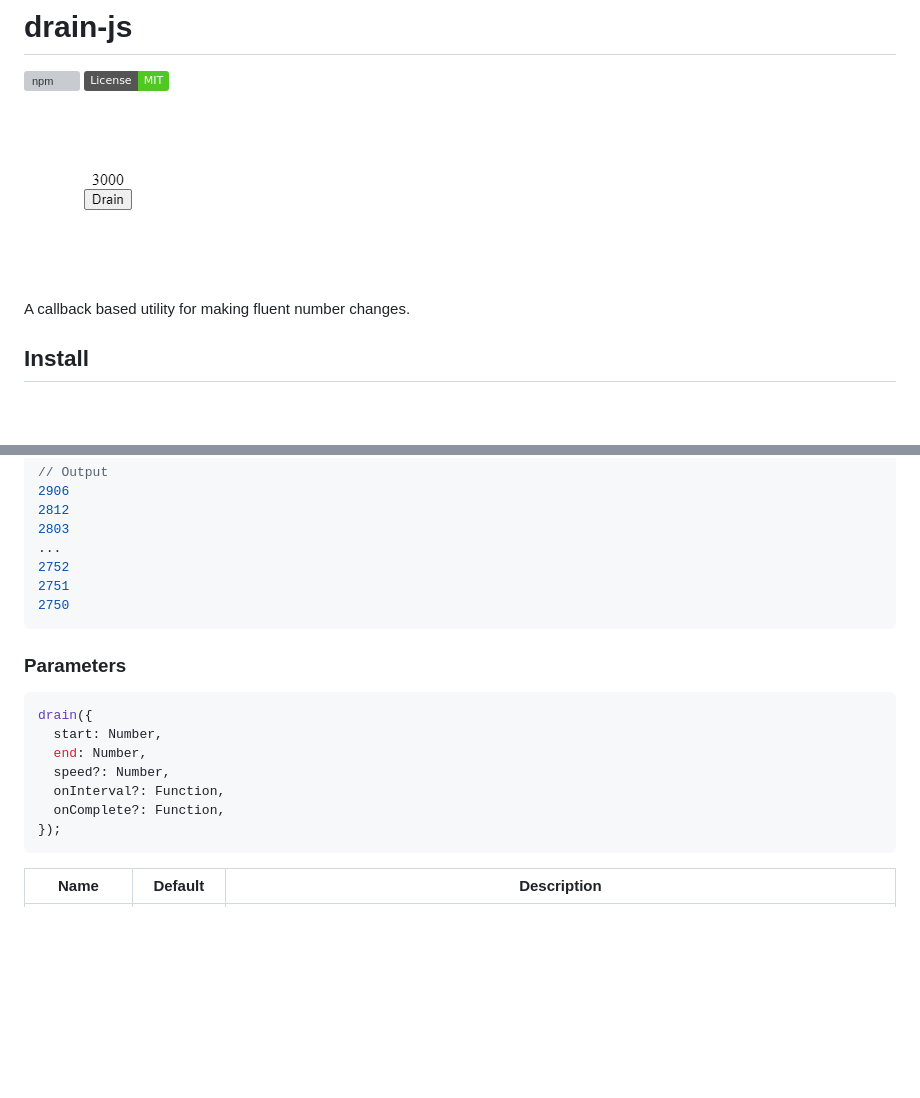
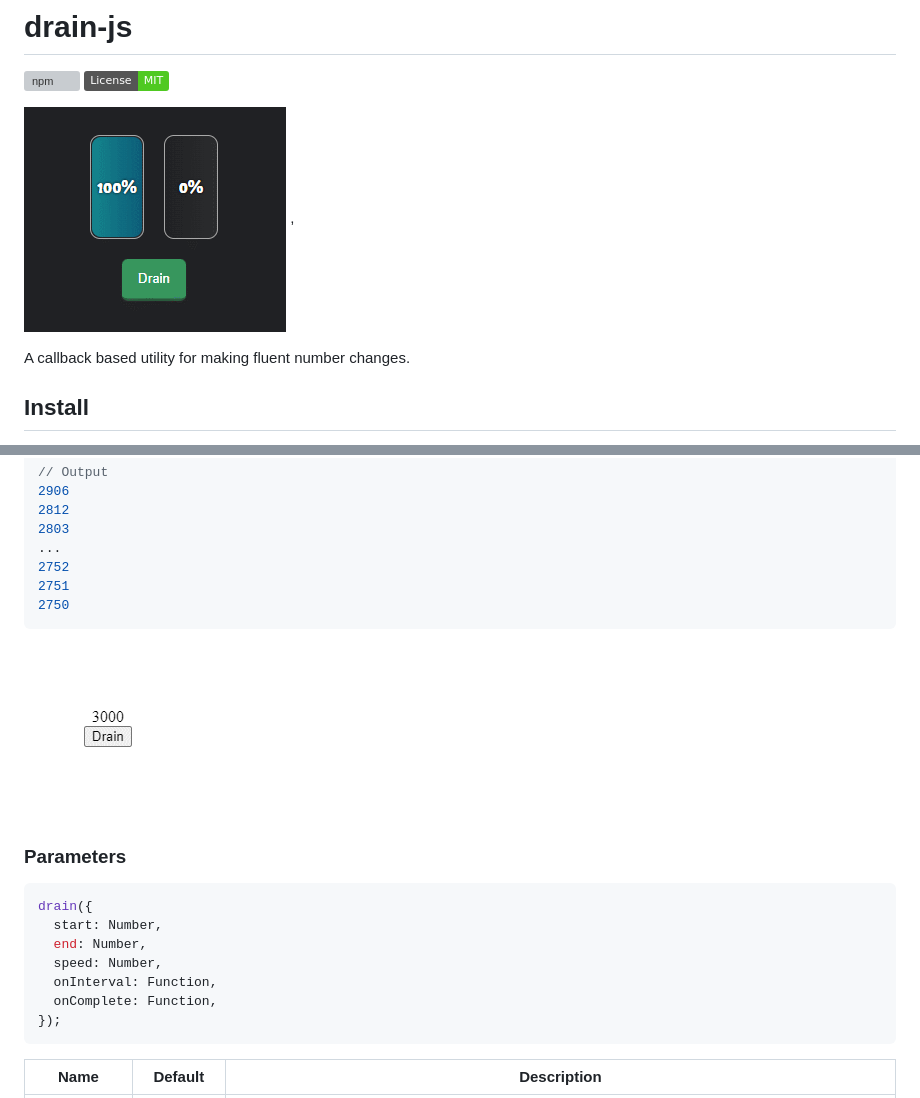
Before and after one commit to aykutkardas/drain-js, a Markdown page: README.md, 2 parts joined by grey strips. Rendered like a GitHub page; pictures changed too: preview-2.gif (added); badges without logos; blank space fills up the shorter version; grey boxes are pictures that could not be loaded.

Commit message:
Add new preview to README

````diff
--- a/README.md
+++ b/README.md
@@ -3,7 +3,8 @@
 [![npm](https://img.shields.io/npm/v/drain-js?color=%234fc921)](https://www.npmjs.com/package/drain-js)
 [![License](https://img.shields.io/badge/License-MIT-green.svg?color=%234fc921)](https://opensource.org/licenses/MIT)
 
-![gif](./preview.gif)
+![Preview](./preview-2.gif)
+,
 
 A callback based utility for making fluent number changes.
 
@@ -34,15 +35,17 @@ drain({ start: 3000, end: 2750, onInterval: console.log });
 2750
 ```
 
+![Preview](./preview.gif)
+
 ### Parameters
 
 ```ts
 drain({
   start: Number,
   end: Number,
-  speed?: Number,
-  onInterval?: Function,
-  onComplete?: Function,
+  speed: Number,
+  onInterval: Function,
+  onComplete: Function,
 });
 ```
 
````
Also changed, not shown: other parts of README.md (+6 -6 lines).
